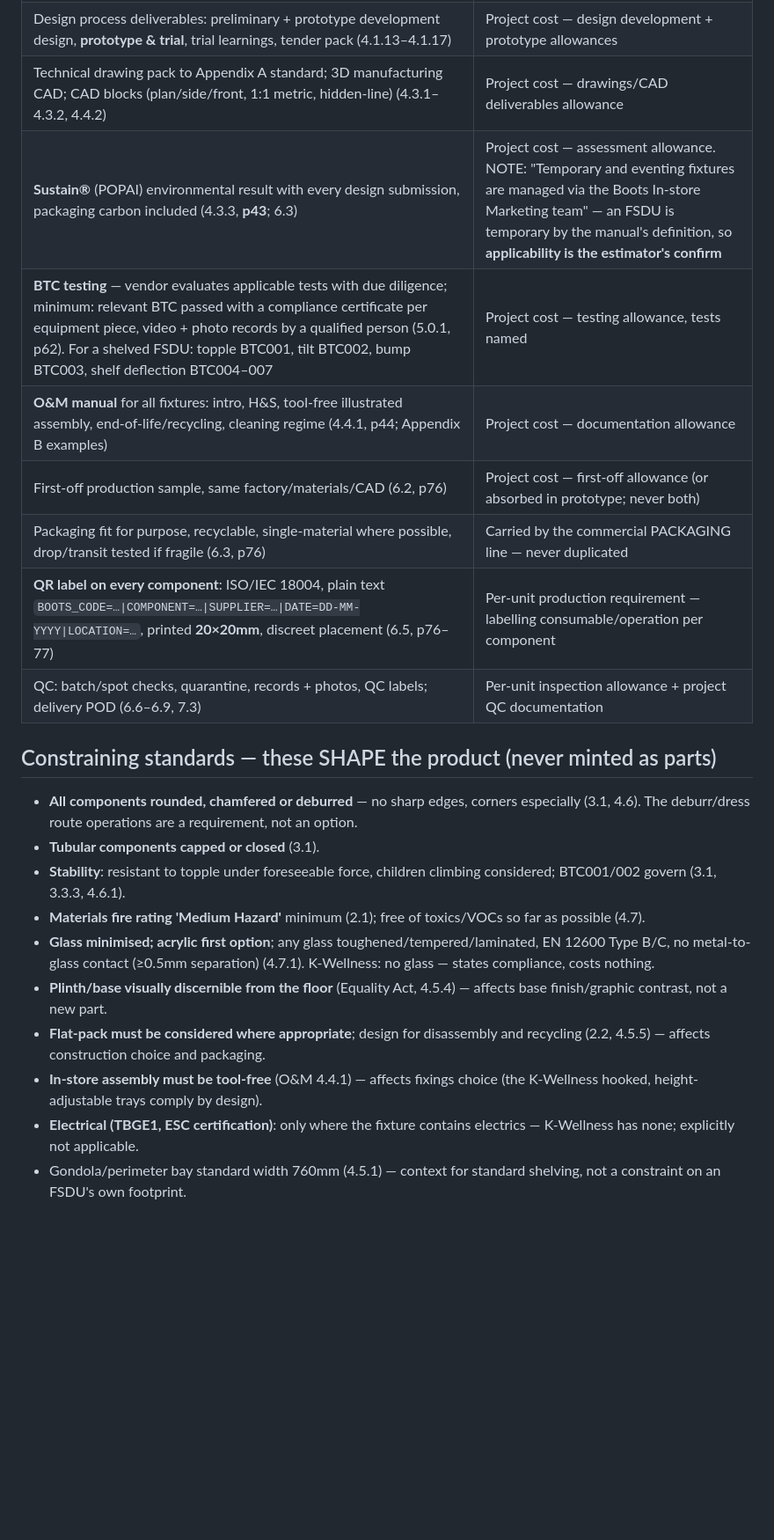
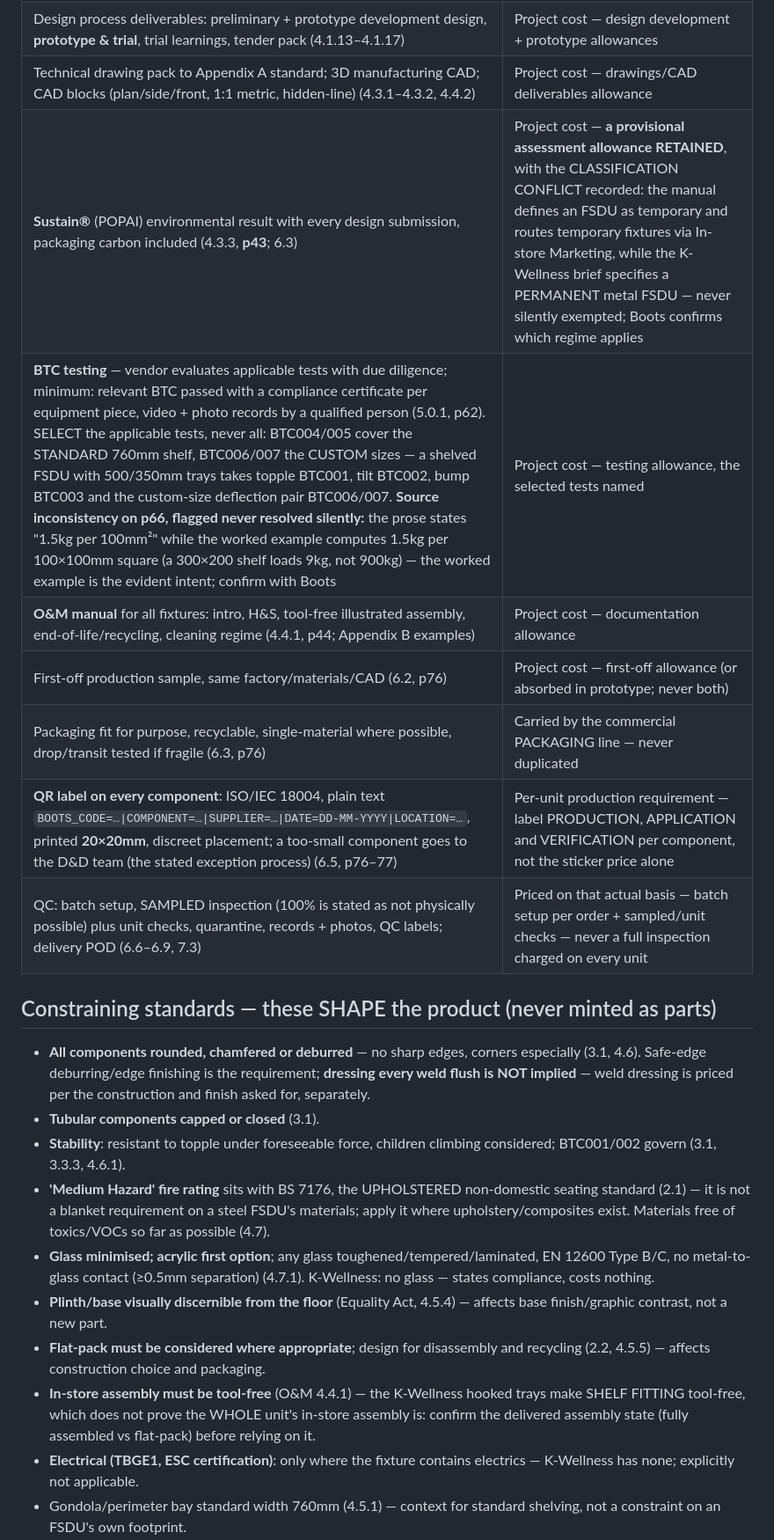
Before and after one commit to jbgray1874/ClaudeVision, a Markdown page: docs/briefs/BootsInstoreEquipment.md, the part around the change. Shown at 88% size. GitHub-like rendering; blank space fills up the shorter version.

```diff
--- a/docs/briefs/BootsInstoreEquipment.md
+++ b/docs/briefs/BootsInstoreEquipment.md
@@ -28,23 +28,26 @@ own words** — they state the level of drawing detail Boots expects, not produc
 | Design approval at every stage; IR Upload Portal; ISE Compliance Certificate per design (2.3, p11) | Project cost — documentation/approvals allowance |
 | Design process deliverables: preliminary + prototype development design, **prototype & trial**, trial learnings, tender pack (4.1.13–4.1.17) | Project cost — design development + prototype allowances |
 | Technical drawing pack to Appendix A standard; 3D manufacturing CAD; CAD blocks (plan/side/front, 1:1 metric, hidden-line) (4.3.1–4.3.2, 4.4.2) | Project cost — drawings/CAD deliverables allowance |
-| **Sustain®** (POPAI) environmental result with every design submission, packaging carbon included (4.3.3, **p43**; 6.3) | Project cost — assessment allowance. NOTE: "Temporary and eventing fixtures are managed via the Boots In-store Marketing team" — an FSDU is temporary by the manual's definition, so **applicability is the estimator's confirm** |
-| **BTC testing** — vendor evaluates applicable tests with due diligence; minimum: relevant BTC passed with a compliance certificate per equipment piece, video + photo records by a qualified person (5.0.1, p62). For a shelved FSDU: topple BTC001, tilt BTC002, bump BTC003, shelf deflection BTC004–007 | Project cost — testing allowance, tests named |
+| **Sustain®** (POPAI) environmental result with every design submission, packaging carbon included (4.3.3, **p43**; 6.3) | Project cost — **a provisional assessment allowance RETAINED**, with the CLASSIFICATION CONFLICT recorded: the manual defines an FSDU as temporary and routes temporary fixtures via In-store Marketing, while the K-Wellness brief specifies a PERMANENT metal FSDU — never silently exempted; Boots confirms which regime applies |
+| **BTC testing** — vendor evaluates applicable tests with due diligence; minimum: relevant BTC passed with a compliance certificate per equipment piece, video + photo records by a qualified person (5.0.1, p62). SELECT the applicable tests, never all: BTC004/005 cover the STANDARD 760mm shelf, BTC006/007 the CUSTOM sizes — a shelved FSDU with 500/350mm trays takes topple BTC001, tilt BTC002, bump BTC003 and the custom-size deflection pair BTC006/007. **Source inconsistency on p66, flagged never resolved silently:** the prose states "1.5kg per 100mm²" while the worked example computes 1.5kg per 100×100mm square (a 300×200 shelf loads 9kg, not 900kg) — the worked example is the evident intent; confirm with Boots | Project cost — testing allowance, the selected tests named |
 | **O&M manual** for all fixtures: intro, H&S, tool-free illustrated assembly, end-of-life/recycling, cleaning regime (4.4.1, p44; Appendix B examples) | Project cost — documentation allowance |
 | First-off production sample, same factory/materials/CAD (6.2, p76) | Project cost — first-off allowance (or absorbed in prototype; never both) |
 | Packaging fit for purpose, recyclable, single-material where possible, drop/transit tested if fragile (6.3, p76) | Carried by the commercial PACKAGING line — never duplicated |
-| **QR label on every component**: ISO/IEC 18004, plain text `BOOTS_CODE=…\|COMPONENT=…\|SUPPLIER=…\|DATE=DD-MM-YYYY\|LOCATION=…`, printed **20×20mm**, discreet placement (6.5, p76–77) | Per-unit production requirement — labelling consumable/operation per component |
-| QC: batch/spot checks, quarantine, records + photos, QC labels; delivery POD (6.6–6.9, 7.3) | Per-unit inspection allowance + project QC documentation |
+| **QR label on every component**: ISO/IEC 18004, plain text `BOOTS_CODE=…\|COMPONENT=…\|SUPPLIER=…\|DATE=DD-MM-YYYY\|LOCATION=…`, printed **20×20mm**, discreet placement; a too-small component goes to the D&D team (the stated exception process) (6.5, p76–77) | Per-unit production requirement — label PRODUCTION, APPLICATION and VERIFICATION per component, not the sticker price alone |
+| QC: batch setup, SAMPLED inspection (100% is stated as not physically possible) plus unit checks, quarantine, records + photos, QC labels; delivery POD (6.6–6.9, 7.3) | Priced on that actual basis — batch setup per order + sampled/unit checks — never a full inspection charged on every unit |
 
 ## Constraining standards — these SHAPE the product (never minted as parts)
 
 - **All components rounded, chamfered or deburred** — no sharp edges, corners especially
-  (3.1, 4.6). The deburr/dress route operations are a requirement, not an option.
+  (3.1, 4.6). Safe-edge deburring/edge finishing is the requirement; **dressing every weld
+  flush is NOT implied** — weld dressing is priced per the construction and finish asked
+  for, separately.
 - **Tubular components capped or closed** (3.1).
 - **Stability**: resistant to topple under foreseeable force, children climbing considered;
   BTC001/002 govern (3.1, 3.3.3, 4.6.1).
-- **Materials fire rating 'Medium Hazard'** minimum (2.1); free of toxics/VOCs so far as
-  possible (4.7).
+- **'Medium Hazard' fire rating** sits with BS 7176, the UPHOLSTERED non-domestic seating
+  standard (2.1) — it is not a blanket requirement on a steel FSDU's materials; apply it
+  where upholstery/composites exist. Materials free of toxics/VOCs so far as possible (4.7).
 - **Glass minimised; acrylic first option**; any glass toughened/tempered/laminated,
   EN 12600 Type B/C, no metal-to-glass contact (≥0.5mm separation) (4.7.1). K-Wellness: no
   glass — states compliance, costs nothing.
@@ -52,8 +55,9 @@ own words** — they state the level of drawing detail Boots expects, not produc
   finish/graphic contrast, not a new part.
 - **Flat-pack must be considered where appropriate**; design for disassembly and recycling
   (2.2, 4.5.5) — affects construction choice and packaging.
-- **In-store assembly must be tool-free** (O&M 4.4.1) — affects fixings choice (the
-  K-Wellness hooked, height-adjustable trays comply by design).
+- **In-store assembly must be tool-free** (O&M 4.4.1) — the K-Wellness hooked trays make
+  SHELF FITTING tool-free, which does not prove the WHOLE unit's in-store assembly is:
+  confirm the delivered assembly state (fully assembled vs flat-pack) before relying on it.
 - **Electrical (TBGE1, ESC certification)**: only where the fixture contains electrics —
   K-Wellness has none; explicitly not applicable.
 - Gondola/perimeter bay standard width 760mm (4.5.1) — context for standard shelving, not
```
Also changed, not shown: docs/briefs/KWellnessFSDU.md (+25 -0 lines).
